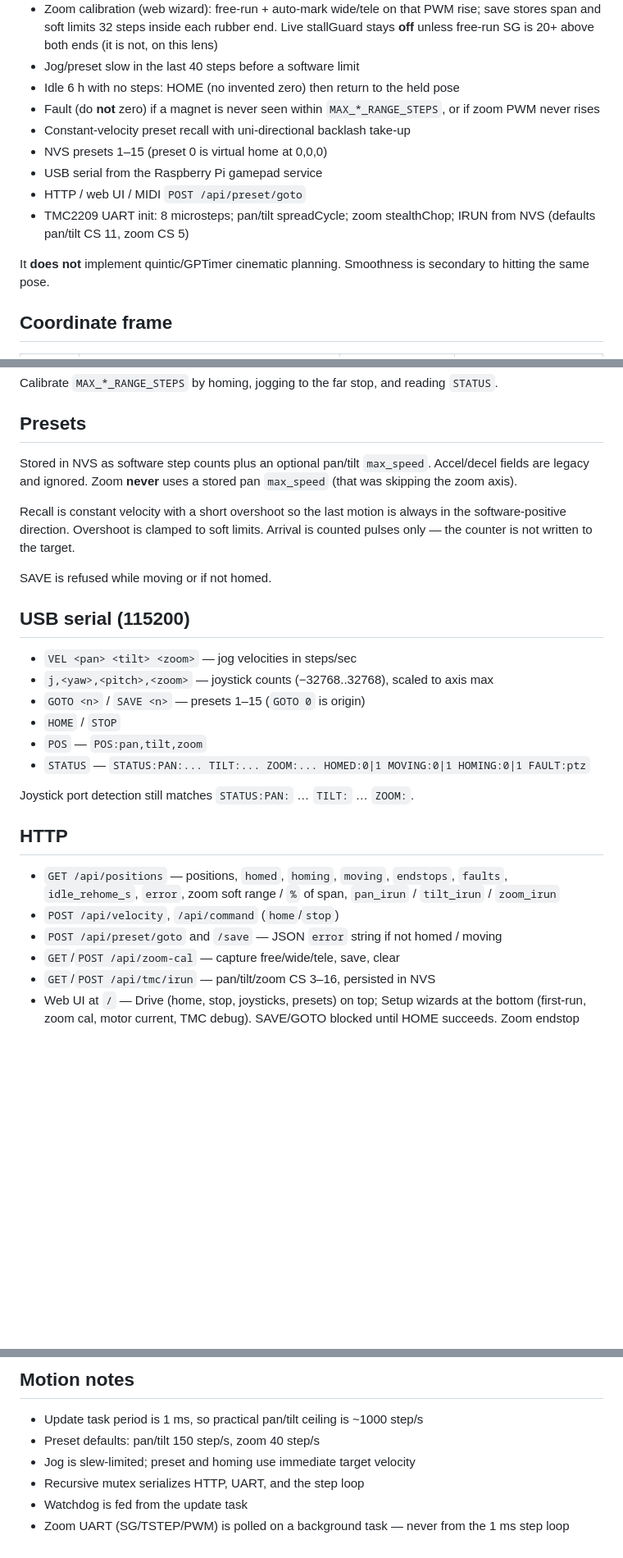
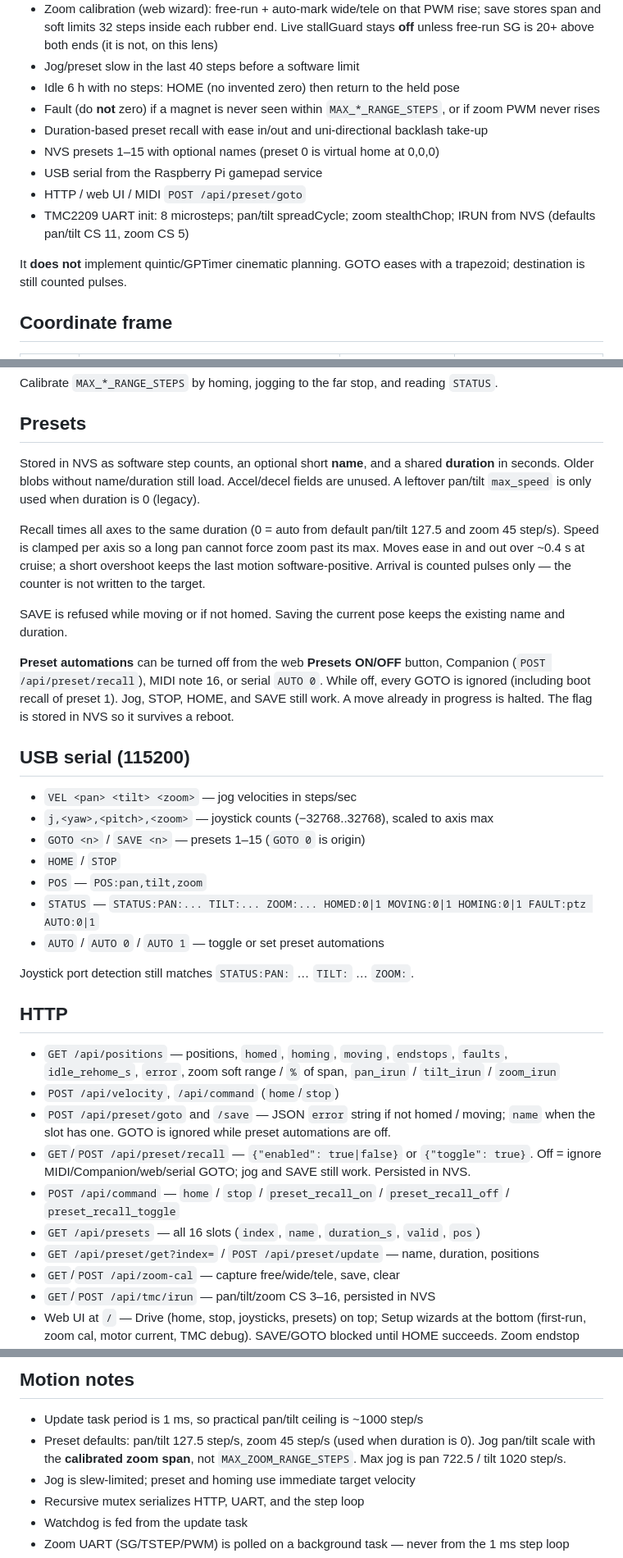
Before and after one commit to NewDayNaz/CameraMotionRig, a Markdown page: camera_fysetc_e4/README.md, 3 parts joined by grey strips. Shown at 82% size. Drawn GitHub-style; blank space fills up the shorter version.

Commit message:
Document duration GOTO, parallel homing, slower pan/tilt, and the automations toggle.
Co-authored-by: Cursor <cursoragent@cursor.com>

```diff
--- a/camera_fysetc_e4/README.md
+++ b/camera_fysetc_e4/README.md
@@ -29,13 +29,13 @@ It **does**:
 - Jog/preset slow in the last 40 steps before a software limit
 - Idle 6 h with no steps: HOME (no invented zero) then return to the held pose
 - Fault (do **not** zero) if a magnet is never seen within `MAX_*_RANGE_STEPS`, or if zoom PWM never rises
-- Constant-velocity preset recall with uni-directional backlash take-up
-- NVS presets 1–15 (preset 0 is virtual home at 0,0,0)
+- Duration-based preset recall with ease in/out and uni-directional backlash take-up
+- NVS presets 1–15 with optional names (preset 0 is virtual home at 0,0,0)
 - USB serial from the Raspberry Pi gamepad service
 - HTTP / web UI / MIDI `POST /api/preset/goto`
 - TMC2209 UART init: 8 microsteps; pan/tilt spreadCycle; zoom stealthChop; IRUN from NVS (defaults pan/tilt CS 11, zoom CS 5)
 
-It **does not** implement quintic/GPTimer cinematic planning. Smoothness is secondary to hitting the same pose.
+It **does not** implement quintic/GPTimer cinematic planning. GOTO eases with a trapezoid; destination is still counted pulses.
 
 ## Coordinate frame
 
@@ -99,11 +101,13 @@ Calibrate `MAX_*_RANGE_STEPS` by homing, jogging to the far stop, and reading `S
 
 ## Presets
 
-Stored in NVS as software step counts plus an optional pan/tilt `max_speed`. Accel/decel fields are legacy and ignored. Zoom **never** uses a stored pan `max_speed` (that was skipping the zoom axis).
+Stored in NVS as software step counts, an optional short **name**, and a shared **duration** in seconds. Older blobs without name/duration still load. Accel/decel fields are unused. A leftover pan/tilt `max_speed` is only used when duration is 0 (legacy).
 
-Recall is constant velocity with a short overshoot so the last motion is always in the software-positive direction. Overshoot is clamped to soft limits. Arrival is counted pulses only — the counter is not written to the target.
+Recall times all axes to the same duration (0 = auto from default pan/tilt 127.5 and zoom 45 step/s). Speed is clamped per axis so a long pan cannot force zoom past its max. Moves ease in and out over ~0.4 s at cruise; a short overshoot keeps the last motion software-positive. Arrival is counted pulses only — the counter is not written to the target.
 
-SAVE is refused while moving or if not homed.
+SAVE is refused while moving or if not homed. Saving the current pose keeps the existing name and duration.
+
+**Preset automations** can be turned off from the web **Presets ON/OFF** button, Companion (`POST /api/preset/recall`), MIDI note 16, or serial `AUTO 0`. While off, every GOTO is ignored (including boot recall of preset 1). Jog, STOP, HOME, and SAVE still work. A move already in progress is halted. The flag is stored in NVS so it survives a reboot.
 
 ## USB serial (115200)
 
@@ -112,7 +116,8 @@ SAVE is refused while moving or if not homed.
 - `GOTO <n>` / `SAVE <n>` — presets 1–15 (`GOTO 0` is origin)
 - `HOME` / `STOP`
 - `POS` — `POS:pan,tilt,zoom`
-- `STATUS` — `STATUS:PAN:... TILT:... ZOOM:... HOMED:0|1 MOVING:0|1 HOMING:0|1 FAULT:ptz`
+- `STATUS` — `STATUS:PAN:... TILT:... ZOOM:... HOMED:0|1 MOVING:0|1 HOMING:0|1 FAULT:ptz AUTO:0|1`
+- `AUTO` / `AUTO 0` / `AUTO 1` — toggle or set preset automations
 
 Joystick port detection still matches `STATUS:PAN:` … `TILT:` … `ZOOM:`.
 
@@ -120,7 +125,11 @@ Joystick port detection still matches `STATUS:PAN:` … `TILT:` … `ZOOM:`.
 
 - `GET /api/positions` — positions, `homed`, `homing`, `moving`, `endstops`, `faults`, `idle_rehome_s`, `error`, zoom soft range / `%` of span, `pan_irun` / `tilt_irun` / `zoom_irun`
 - `POST /api/velocity`, `/api/command` (`home`/`stop`)
-- `POST /api/preset/goto` and `/save` — JSON `error` string if not homed / moving
+- `POST /api/preset/goto` and `/save` — JSON `error` string if not homed / moving; `name` when the slot has one. GOTO is ignored while preset automations are off.
+- `GET`/`POST /api/preset/recall` — `{"enabled": true|false}` or `{"toggle": true}`. Off = ignore MIDI/Companion/web/serial GOTO; jog and SAVE still work. Persisted in NVS.
+- `POST /api/command` — `home` / `stop` / `preset_recall_on` / `preset_recall_off` / `preset_recall_toggle`
+- `GET /api/presets` — all 16 slots (`index`, `name`, `duration_s`, `valid`, `pos`)
+- `GET /api/preset/get?index=` / `POST /api/preset/update` — name, duration, positions
 - `GET`/`POST /api/zoom-cal` — capture free/wide/tele, save, clear
 - `GET`/`POST /api/tmc/irun` — pan/tilt/zoom CS 3–16, persisted in NVS
 - Web UI at `/` — Drive (home, stop, joysticks, presets) on top; Setup wizards at the bottom (first-run, zoom cal, motor current, TMC debug). SAVE/GOTO blocked until HOME succeeds. Zoom endstop reads OPEN (there is none).
@@ -145,7 +154,7 @@ If **tilt sags** on a long hold, raise `TMC_IHOLD_TILT` in [`main/stepper_limits
 ## Motion notes
 
 - Update task period is 1 ms, so practical pan/tilt ceiling is ~1000 step/s
-- Preset defaults: pan/tilt 150 step/s, zoom 40 step/s
+- Preset defaults: pan/tilt 127.5 step/s, zoom 45 step/s (used when duration is 0). Jog pan/tilt scale with the **calibrated zoom span**, not `MAX_ZOOM_RANGE_STEPS`. Max jog is pan 722.5 / tilt 1020 step/s.
 - Jog is slew-limited; preset and homing use immediate target velocity
 - Recursive mutex serializes HTTP, UART, and the step loop
 - Watchdog is fed from the update task
```
Also changed, not shown: other parts of camera_fysetc_e4/README.md (+3 -1 lines).
